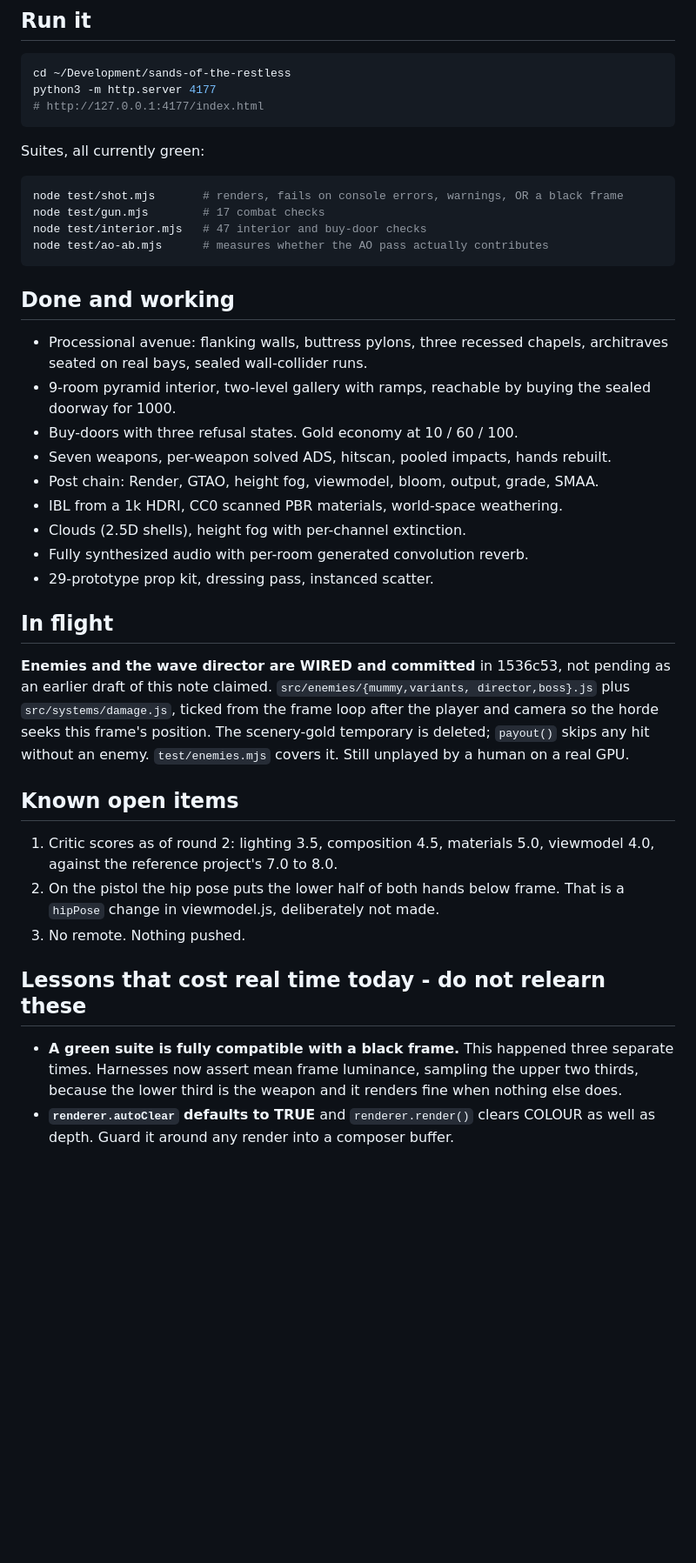
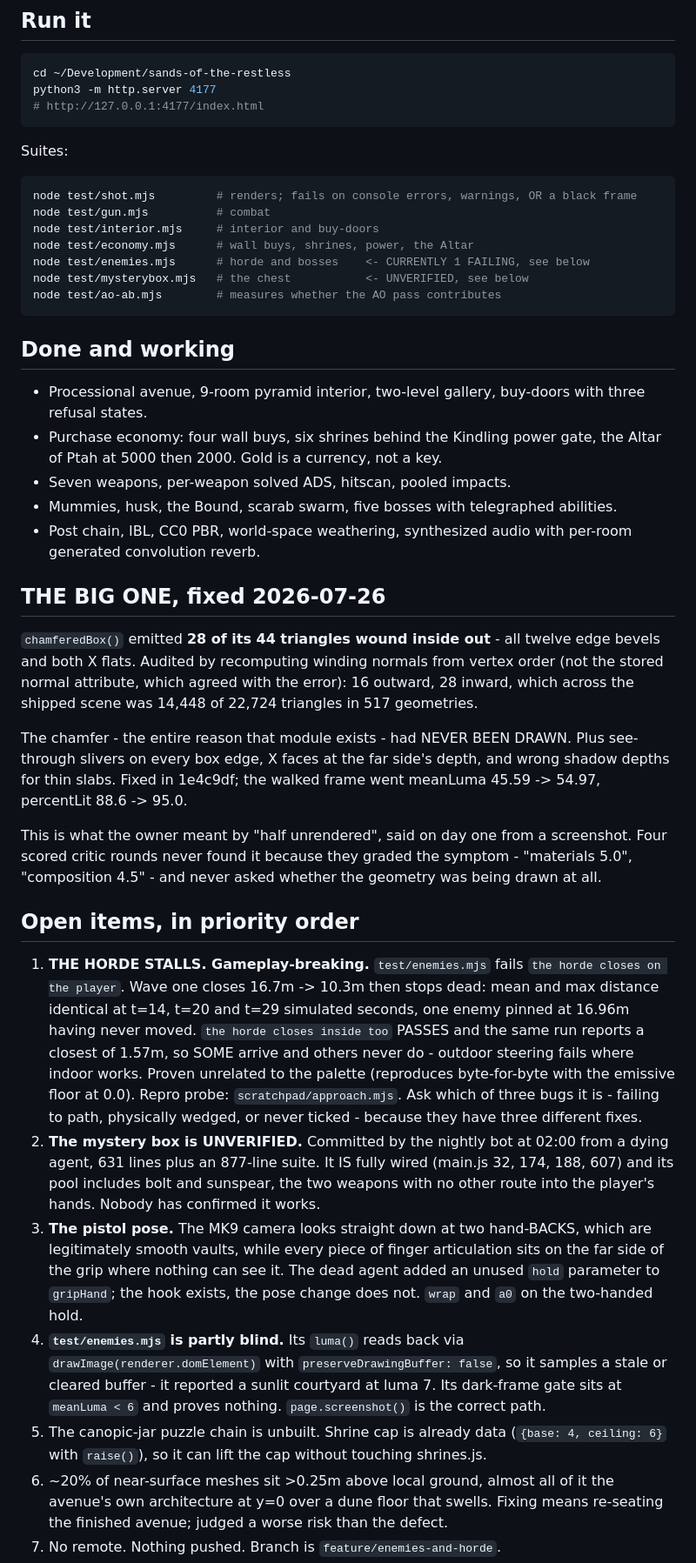
Before and after one commit to eddiebelaval/sands-of-the-restless, a Markdown page: STATE.md, the part around one of its changes. Shown at 87% size. Rendered like a GitHub page; blank space fills up the shorter version.

Commit message:
docs(sands): refresh handoff note after the winding fix
Rewrites STATE.md against the current tree. The previous version predated
the chamferedBox winding fix and listed the enemies as unwired, which they
have not been since 1536c53.

Records, in priority order: the horde stall (gameplay-breaking, wave one
closes to 10.3m then stops dead), the mystery box committed unverified by
the nightly bot, the pistol pose, and test/enemies.mjs's blind luma gate.

Adds one lesson this session paid for directly: the nightly EOD bot
commits whatever is in the tree at 02:00, so when agents die mid-write
their partial work lands unverified. Check `git show --stat` on any
chore(eod) commit before trusting the tree. That is how 1,967 unverified
lines arrived in f9645b6.

Also promotes to the top of the lessons list, because it cost the most
yesterday: metrics tell you whether a change LANDED, not whether it is
GOOD. A viewmodel round improved every measurement and produced hands
that read as four machined dowels.

Co-Authored-By: Claude Opus 5 (1M context) <noreply@anthropic.com>
Claude-Session: https://claude.ai/code/session_01Q1arL9eYTk4gBabFpS5UH1

````diff
--- a/STATE.md
+++ b/STATE.md
@@ -13,51 +13,78 @@ python3 -m http.server 4177
 # http://127.0.0.1:4177/index.html
 ```
 
-Suites, all currently green:
+Suites:
 
 ```bash
-node test/shot.mjs       # renders, fails on console errors, warnings, OR a black frame
-node test/gun.mjs        # 17 combat checks
-node test/interior.mjs   # 47 interior and buy-door checks
-node test/ao-ab.mjs      # measures whether the AO pass actually contributes
+node test/shot.mjs         # renders; fails on console errors, warnings, OR a black frame
+node test/gun.mjs          # combat
+node test/interior.mjs     # interior and buy-doors
+node test/economy.mjs      # wall buys, shrines, power, the Altar
+node test/enemies.mjs      # horde and bosses    <- CURRENTLY 1 FAILING, see below
+node test/mysterybox.mjs   # the chest           <- UNVERIFIED, see below
+node test/ao-ab.mjs        # measures whether the AO pass contributes
 ```
 
 ## Done and working
 
-- Processional avenue: flanking walls, buttress pylons, three recessed chapels,
-  architraves seated on real bays, sealed wall-collider runs.
-- 9-room pyramid interior, two-level gallery with ramps, reachable by buying
-  the sealed doorway for 1000.
-- Buy-doors with three refusal states. Gold economy at 10 / 60 / 100.
-- Seven weapons, per-weapon solved ADS, hitscan, pooled impacts, hands rebuilt.
-- Post chain: Render, GTAO, height fog, viewmodel, bloom, output, grade, SMAA.
-- IBL from a 1k HDRI, CC0 scanned PBR materials, world-space weathering.
-- Clouds (2.5D shells), height fog with per-channel extinction.
-- Fully synthesized audio with per-room generated convolution reverb.
-- 29-prototype prop kit, dressing pass, instanced scatter.
+- Processional avenue, 9-room pyramid interior, two-level gallery, buy-doors
+  with three refusal states.
+- Purchase economy: four wall buys, six shrines behind the Kindling power gate,
+  the Altar of Ptah at 5000 then 2000. Gold is a currency, not a key.
+- Seven weapons, per-weapon solved ADS, hitscan, pooled impacts.
+- Mummies, husk, the Bound, scarab swarm, five bosses with telegraphed abilities.
+- Post chain, IBL, CC0 PBR, world-space weathering, synthesized audio with
+  per-room generated convolution reverb.
 
-## In flight
+## THE BIG ONE, fixed 2026-07-26
 
-**Enemies and the wave director are WIRED and committed** in 1536c53, not
-pending as an earlier draft of this note claimed. `src/enemies/{mummy,variants,
-director,boss}.js` plus `src/systems/damage.js`, ticked from the frame loop
-after the player and camera so the horde seeks this frame's position. The
-scenery-gold temporary is deleted; `payout()` skips any hit without an enemy.
-`test/enemies.mjs` covers it. Still unplayed by a human on a real GPU.
+`chamferedBox()` emitted **28 of its 44 triangles wound inside out** - all twelve
+edge bevels and both X flats. Audited by recomputing winding normals from vertex
+order (not the stored normal attribute, which agreed with the error): 16 outward,
+28 inward, which across the shipped scene was 14,448 of 22,724 triangles in 517
+geometries.
 
-## Known open items
+The chamfer - the entire reason that module exists - had NEVER BEEN DRAWN. Plus
+see-through slivers on every box edge, X faces at the far side's depth, and wrong
+shadow depths for thin slabs. Fixed in 1e4c9df; the walked frame went meanLuma
+45.59 -> 54.97, percentLit 88.6 -> 95.0.
 
-1. Critic scores as of round 2: lighting 3.5, composition 4.5, materials 5.0,
-   viewmodel 4.0, against the reference project's 7.0 to 8.0.
-2. On the pistol the hip pose puts the lower half of both hands below frame.
-   That is a `hipPose` change in viewmodel.js, deliberately not made.
-3. No remote. Nothing pushed.
+This is what the owner meant by "half unrendered", said on day one from a
+screenshot. Four scored critic rounds never found it because they graded the
+symptom - "materials 5.0", "composition 4.5" - and never asked whether the
+geometry was being drawn at all.
 
-## Lessons that cost real time today - do not relearn these
+## Open items, in priority order
 
-- **A green suite is fully compatible with a black frame.** This happened three
-  separate times. Harnesses now assert mean frame luminance, sampling the upper
-  two thirds, because the lower third is the weapon and it renders fine when
-  nothing else does.
-- **`renderer.autoClear` defaults to TRUE** and `renderer.render()` clears
-  COLOUR as well as depth. Guard it around any render into a composer buffer.
+1. **THE HORDE STALLS. Gameplay-breaking.** `test/enemies.mjs` fails
+   `the horde closes on the player`. Wave one closes 16.7m -> 10.3m then stops
+   dead: mean and max distance identical at t=14, t=20 and t=29 simulated
+   seconds, one enemy pinned at 16.96m having never moved. `the horde closes
+   inside too` PASSES and the same run reports a closest of 1.57m, so SOME
+   arrive and others never do - outdoor steering fails where indoor works.
+   Proven unrelated to the palette (reproduces byte-for-byte with the emissive
+   floor at 0.0). Repro probe: `scratchpad/approach.mjs`. Ask which of three
+   bugs it is - failing to path, physically wedged, or never ticked - because
+   they have three different fixes.
+2. **The mystery box is UNVERIFIED.** Committed by the nightly bot at 02:00 from
+   a dying agent, 631 lines plus an 877-line suite. It IS fully wired (main.js
+   32, 174, 188, 607) and its pool includes bolt and sunspear, the two weapons
+   with no other route into the player's hands. Nobody has confirmed it works.
+3. **The pistol pose.** The MK9 camera looks straight down at two hand-BACKS,
+   which are legitimately smooth vaults, while every piece of finger
+   articulation sits on the far side of the grip where nothing can see it. The
+   dead agent added an unused `hold` parameter to `gripHand`; the hook exists,
+   the pose change does not. `wrap` and `a0` on the two-handed hold.
+4. **`test/enemies.mjs` is partly blind.** Its `luma()` reads back via
+   `drawImage(renderer.domElement)` with `preserveDrawingBuffer: false`, so it
+   samples a stale or cleared buffer - it reported a sunlit courtyard at luma 7.
+   Its dark-frame gate sits at `meanLuma < 6` and proves nothing.
+   `page.screenshot()` is the correct path.
+5. The canopic-jar puzzle chain is unbuilt. Shrine cap is already data
+   (`{base: 4, ceiling: 6}` with `raise()`), so it can lift the cap without
+   touching shrines.js.
+6. ~20% of near-surface meshes sit >0.25m above local ground, almost all of it
+   the avenue's own architecture at y=0 over a dune floor that swells. Fixing
+   means re-seating the finished avenue; judged a worse risk than the defect.
+7. No remote. Nothing pushed. Branch is `feature/enemies-and-horde`.
+
````
Also changed, not shown: other parts of STATE.md (+38 -21 lines).
